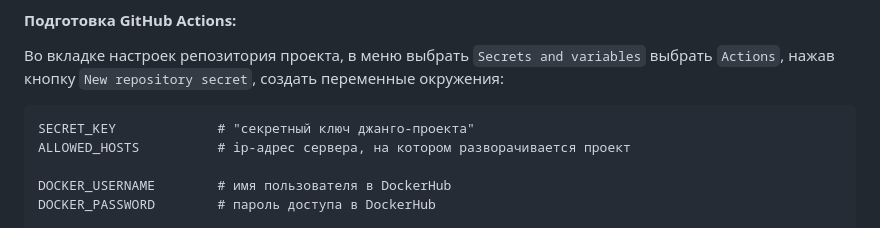
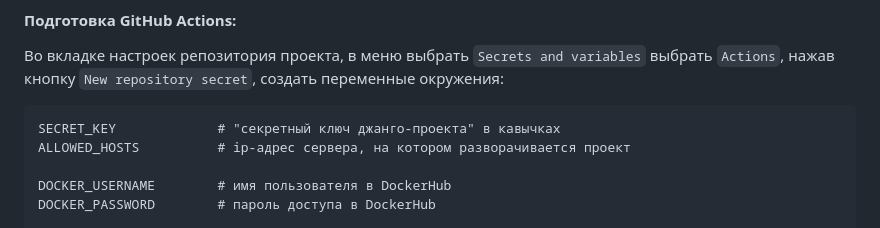
Before and after one commit to mikepavlos/yamdb_final, a Markdown page: README.md, the part around the change. Drawn GitHub-style.

Commit message:
README.md, hide SEKRET_KEY as "sekret_key"

````diff
--- a/README.md
+++ b/README.md
@@ -76,7 +76,7 @@ docker-compose up -d
 Во вкладке настроек репозитория проекта, в меню выбрать `Secrets and variables` выбрать `Actions`, нажав кнопку `New repository secret`, создать переменные окружения:
 
 ```
-SECRET_KEY             # "секретный ключ джанго-проекта"
+SECRET_KEY             # "секретный ключ джанго-проекта" в кавычках
 ALLOWED_HOSTS          # ip-адрес сервера, на котором разворачивается проект
 
 DOCKER_USERNAME        # имя пользователя в DockerHub
````
